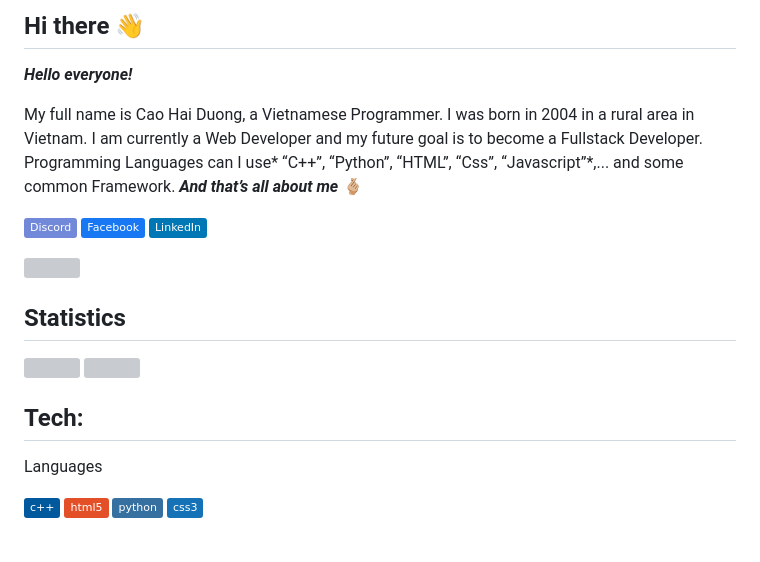
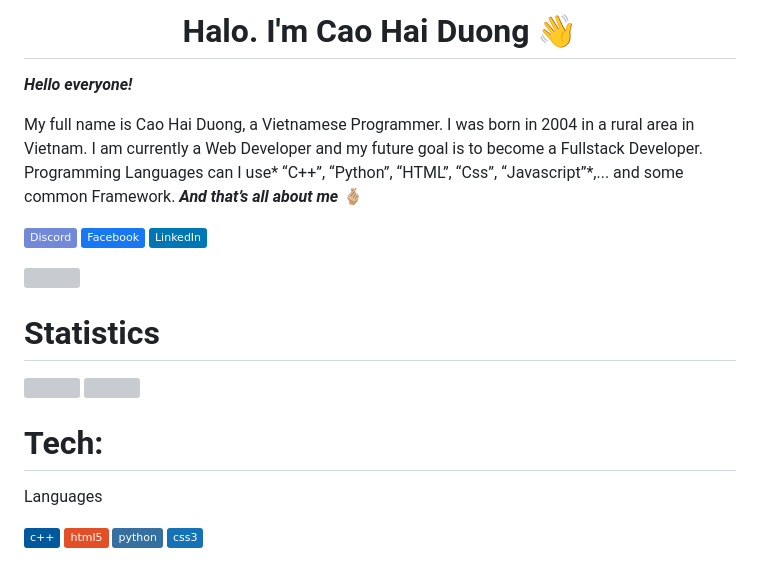
Before and after one commit to haiduongg/haiduong004, a Markdown page: README.md, the part around the change. GitHub-like rendering; badges without logos; grey boxes are pictures that could not be loaded.

```diff
--- a/README.md
+++ b/README.md
@@ -1,4 +1,4 @@
-## Hi there 👋
+<center><h1>Halo. I'm Cao Hai Duong 👋</h1></center>
 
 ***Hello everyone!***
 
@@ -13,11 +13,11 @@ I am currently a Web Developer and my future goal is to become a Fullstack Devel
 
 [![](https://visitcount.itsvg.in/api?id=haiduong004&icon=2&color=10)](https://visitcount.itsvg.in)
 
-## Statistics
+# Statistics
 ![](https://github-readme-stats.vercel.app/api?username=haiduong004&theme=dracula&hide_border=false&include_all_commits=true&count_private=false)
 ![](https://github-readme-streak-stats.herokuapp.com/?user=haiduong004&theme=dracula&hide_border=false)
 
-## Tech:
+# Tech:
 
 Languages
 
```
